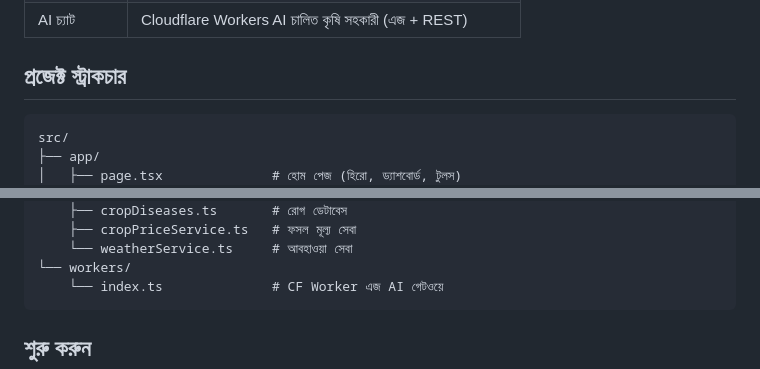
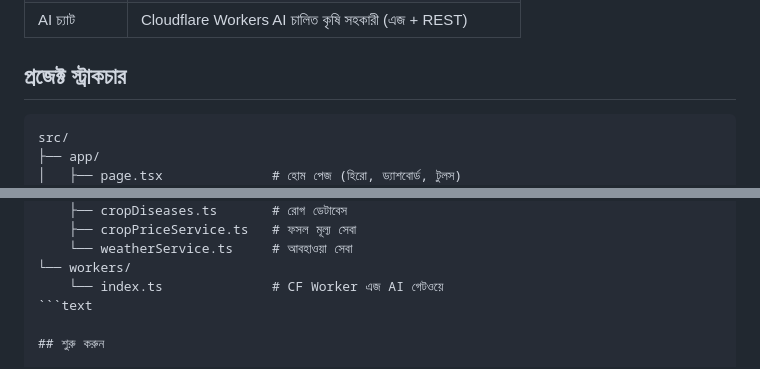
Before and after one commit to moniruzjaman/web.krishiai.live, a Markdown page: README.md, 2 parts joined by grey strips. Rendered like a GitHub page.

````diff
--- a/README.md
+++ b/README.md
@@ -28,7 +28,7 @@
 
 ## প্রজেক্ট স্ট্রাকচার
 
-```
+```text
 src/
 ├── app/
 │   ├── page.tsx              # হোম পেজ (হিরো, ড্যাশবোর্ড, টুলস)
@@ -80,7 +80,7 @@ src/
     └── weatherService.ts     # আবহাওয়া সেবা
 └── workers/
     └── index.ts              # CF Worker এজ AI গেটওয়ে
-```
+```text
 
 ## শুরু করুন
 
````
Also changed, not shown: other parts of README.md (+3 -3 lines).
